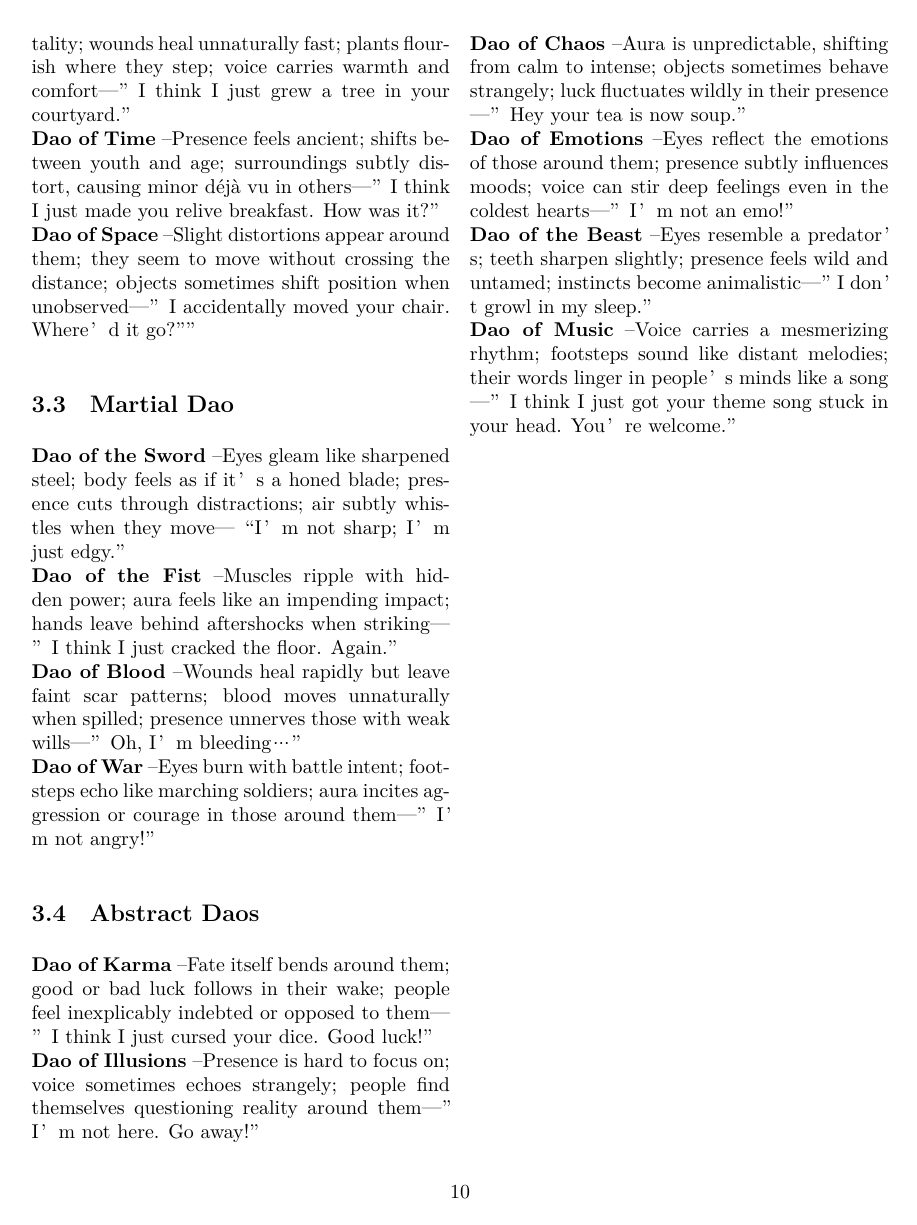
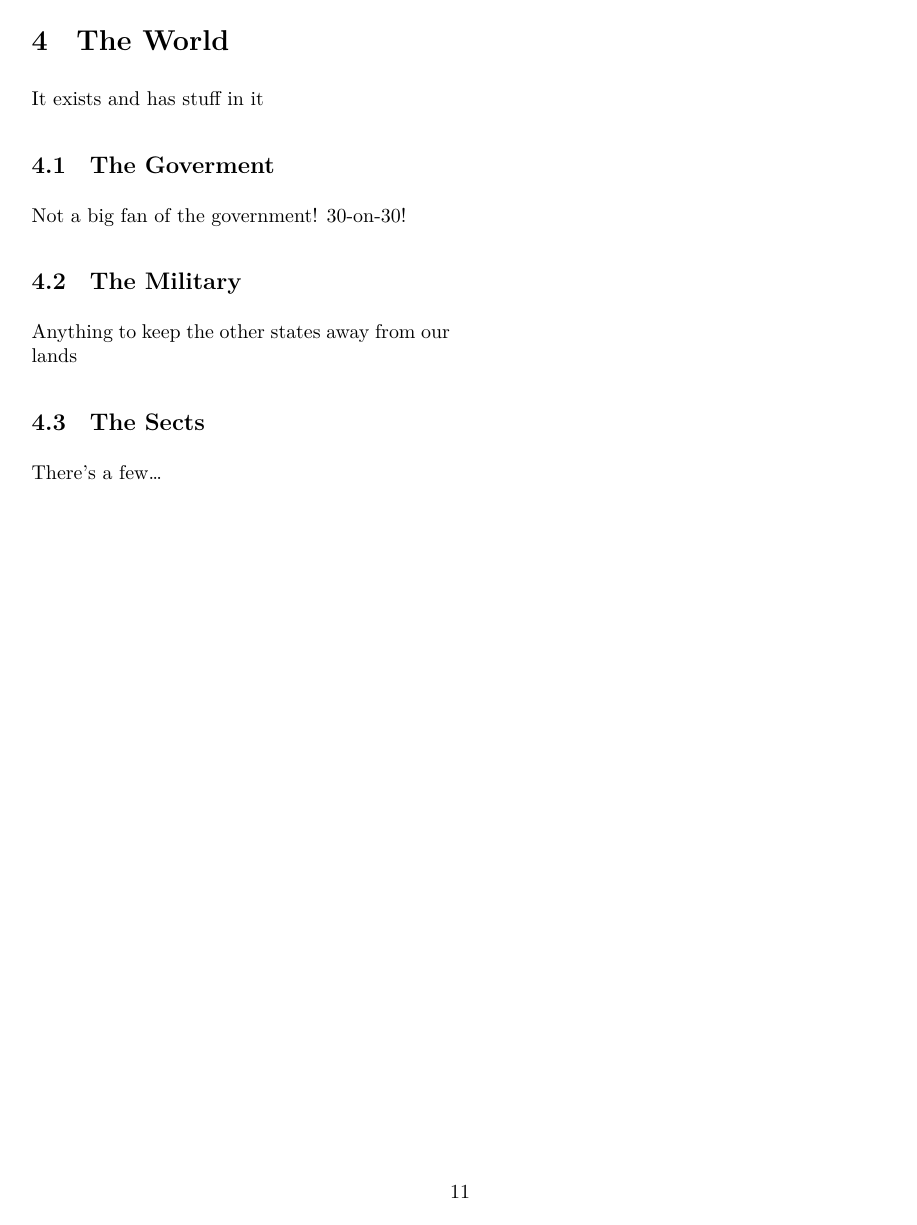
Before and after one commit to Ashley-Bjors/Xianxia-TTRPG, a LaTeX document (Xianxia TTRPG Rulebook.tex, which reads Chapters/The World.tex): page 10 of 10 before the commit and page 11 of 11 after it. Compiled offline with XeLaTeX.

Commit message:
Added The structute of the World

```diff
--- /dev/null
+++ b/Chapters/The World.tex
@@ -0,0 +1,15 @@
+\section{The World}
+It exists and has stuff in it
+
+\subsection{The Goverment}
+
+Not a big fan of the government! 30-on-30!
+
+
+\subsection{The Military}
+
+Anything to keep the other states away from our lands
+
+\subsection{The Sects}
+
+There's a few\dots
```
Also changed, not shown: Xianxia TTRPG Rulebook.tex (+1 -0 lines), Xianxia TTRPG Rulebook.pdf.
